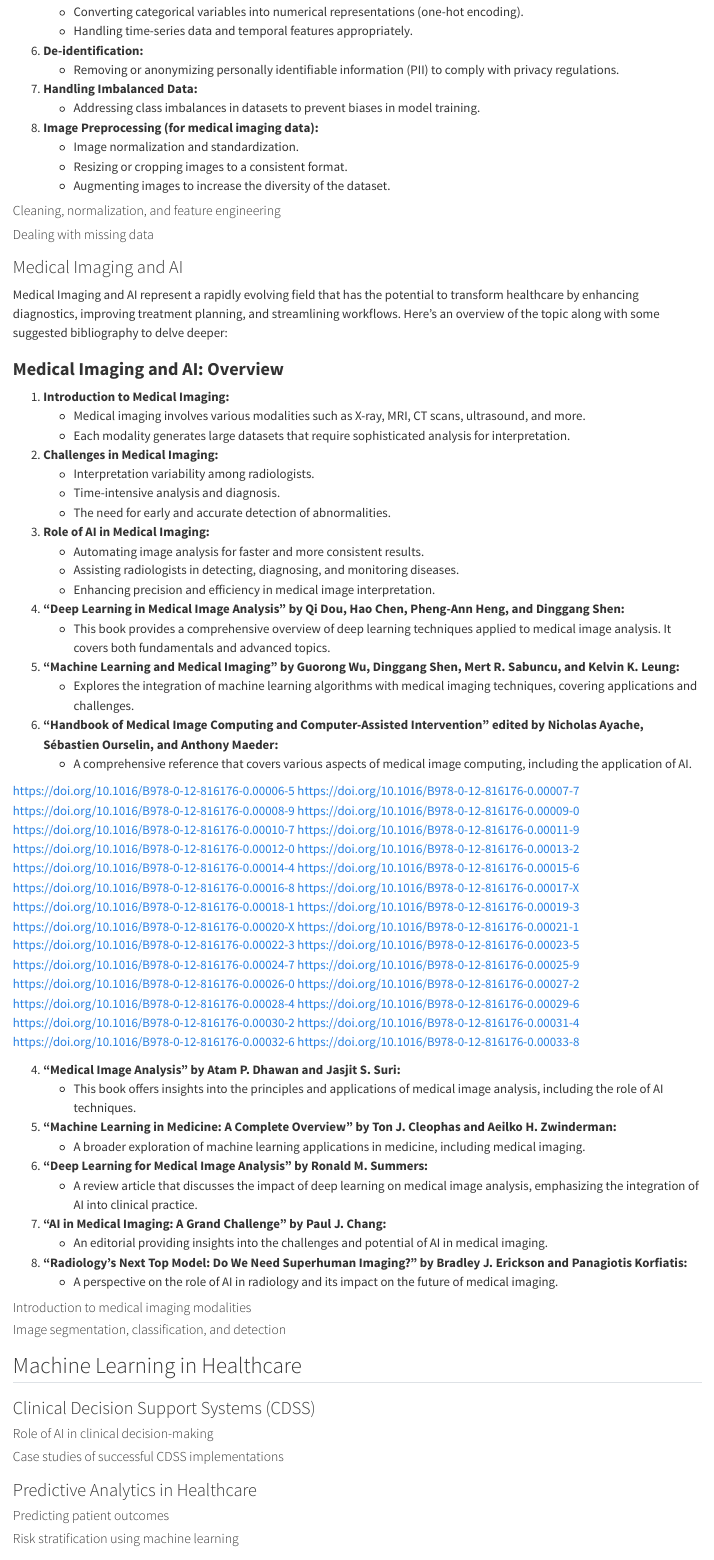
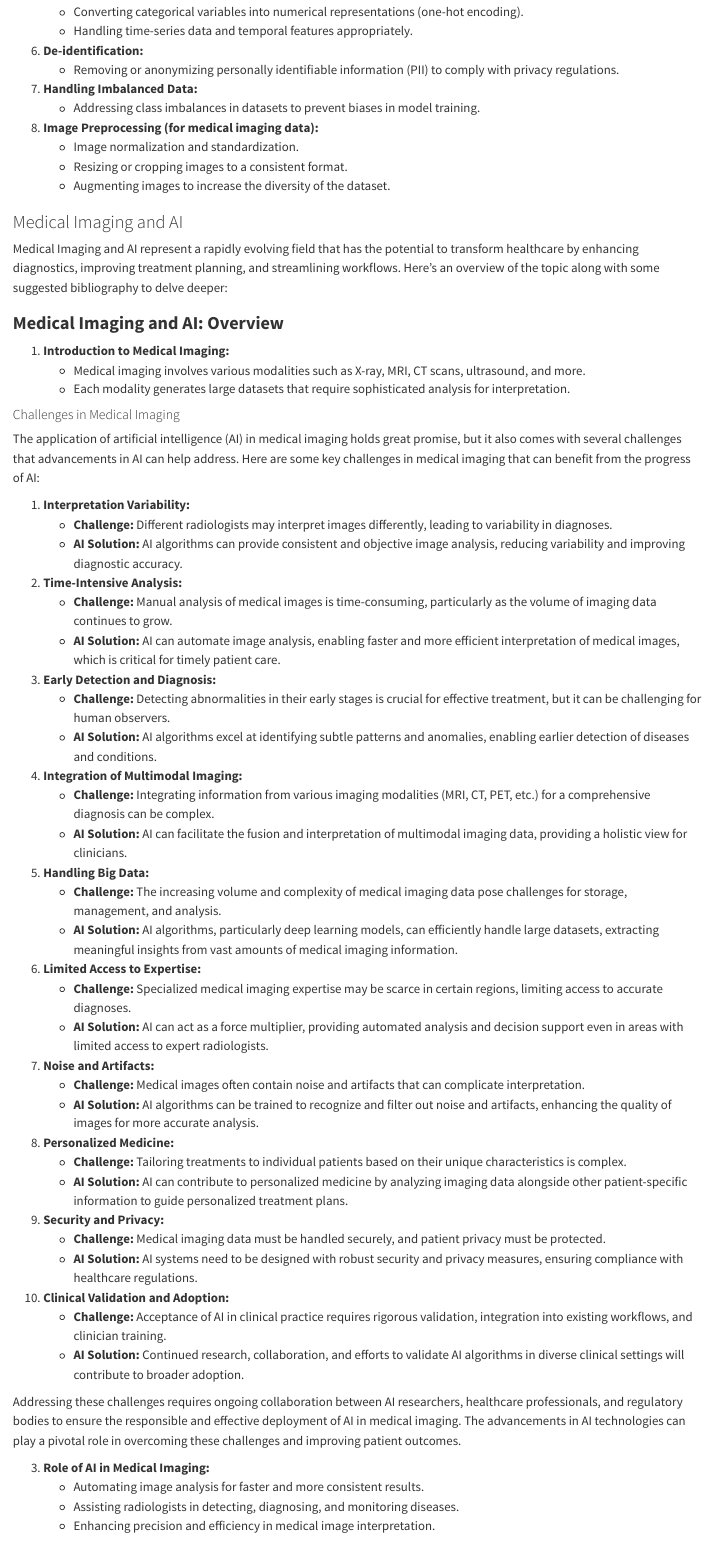
Before and after one commit to aotal/MedicalAI, a Quarto document (GPTchatSolution.qmd): the page in a window 1100 px wide, from 970 px down. Rendered offline with R 4.5, knitr and Pandoc in place of Quarto, with nearby package versions.

Commit message:
Seguimos

```diff
--- a/GPTchatSolution.qmd
+++ b/GPTchatSolution.qmd
@@ -59,10 +59,6 @@ Designing a course on artificial intelligence for a medical degree is an excelle
    - Augmenting images to increase the diversity of the dataset.
 
 
-#### Cleaning, normalization, and feature engineering
-
-#### Dealing with missing data
-
 ### Medical Imaging and AI
 
 Medical Imaging and AI represent a rapidly evolving field that has the potential to transform healthcare by enhancing diagnostics, improving treatment planning, and streamlining workflows. Here's an overview of the topic along with some suggested bibliography to delve deeper:
@@ -73,26 +69,57 @@ Medical Imaging and AI represent a rapidly evolving field that has the potential
    - Medical imaging involves various modalities such as X-ray, MRI, CT scans, ultrasound, and more.
    - Each modality generates large datasets that require sophisticated analysis for interpretation.
 
-2. **Challenges in Medical Imaging:**
-   - Interpretation variability among radiologists.
-   - Time-intensive analysis and diagnosis.
-   - The need for early and accurate detection of abnormalities.
+#### Challenges in Medical Imaging
+
+The application of artificial intelligence (AI) in medical imaging holds great promise, but it also comes with several challenges that advancements in AI can help address. Here are some key challenges in medical imaging that can benefit from the progress of AI:
+
+1. **Interpretation Variability:**
+   - **Challenge:** Different radiologists may interpret images differently, leading to variability in diagnoses.
+   - **AI Solution:** AI algorithms can provide consistent and objective image analysis, reducing variability and improving diagnostic accuracy.
+
+2. **Time-Intensive Analysis:**
+   - **Challenge:** Manual analysis of medical images is time-consuming, particularly as the volume of imaging data continues to grow.
+   - **AI Solution:** AI can automate image analysis, enabling faster and more efficient interpretation of medical images, which is critical for timely patient care.
+
+3. **Early Detection and Diagnosis:**
+   - **Challenge:** Detecting abnormalities in their early stages is crucial for effective treatment, but it can be challenging for human observers.
+   - **AI Solution:** AI algorithms excel at identifying subtle patterns and anomalies, enabling earlier detection of diseases and conditions.
+
+4. **Integration of Multimodal Imaging:**
+   - **Challenge:** Integrating information from various imaging modalities (MRI, CT, PET, etc.) for a comprehensive diagnosis can be complex.
+   - **AI Solution:** AI can facilitate the fusion and interpretation of multimodal imaging data, providing a holistic view for clinicians.
+
+5. **Handling Big Data:**
+   - **Challenge:** The increasing volume and complexity of medical imaging data pose challenges for storage, management, and analysis.
+   - **AI Solution:** AI algorithms, particularly deep learning models, can efficiently handle large datasets, extracting meaningful insights from vast amounts of medical imaging information.
+
+6. **Limited Access to Expertise:**
+   - **Challenge:** Specialized medical imaging expertise may be scarce in certain regions, limiting access to accurate diagnoses.
+   - **AI Solution:** AI can act as a force multiplier, providing automated analysis and decision support even in areas with limited access to expert radiologists.
+
+7. **Noise and Artifacts:**
+   - **Challenge:** Medical images often contain noise and artifacts that can complicate interpretation.
+   - **AI Solution:** AI algorithms can be trained to recognize and filter out noise and artifacts, enhancing the quality of images for more accurate analysis.
+
+8. **Personalized Medicine:**
+   - **Challenge:** Tailoring treatments to individual patients based on their unique characteristics is complex.
+   - **AI Solution:** AI can contribute to personalized medicine by analyzing imaging data alongside other patient-specific information to guide personalized treatment plans.
+
+9. **Security and Privacy:**
+   - **Challenge:** Medical imaging data must be handled securely, and patient privacy must be protected.
+   - **AI Solution:** AI systems need to be designed with robust security and privacy measures, ensuring compliance with healthcare regulations.
+
+10. **Clinical Validation and Adoption:**
+    - **Challenge:** Acceptance of AI in clinical practice requires rigorous validation, integration into existing workflows, and clinician training.
+    - **AI Solution:** Continued research, collaboration, and efforts to validate AI algorithms in diverse clinical settings will contribute to broader adoption.
+
+Addressing these challenges requires ongoing collaboration between AI researchers, healthcare professionals, and regulatory bodies to ensure the responsible and effective deployment of AI in medical imaging. The advancements in AI technologies can play a pivotal role in overcoming these challenges and improving patient outcomes.
 
 3. **Role of AI in Medical Imaging:**
    - Automating image analysis for faster and more consistent results.
    - Assisting radiologists in detecting, diagnosing, and monitoring diseases.
    - Enhancing precision and efficiency in medical image interpretation.
 
-
-
-1. **"Deep Learning in Medical Image Analysis" by Qi Dou, Hao Chen, Pheng-Ann Heng, and Dinggang Shen:**
-   - This book provides a comprehensive overview of deep learning techniques applied to medical image analysis. It covers both fundamentals and advanced topics.
-
-2. **"Machine Learning and Medical Imaging" by Guorong Wu, Dinggang Shen, Mert R. Sabuncu, and Kelvin K. Leung:**
-   - Explores the integration of machine learning algorithms with medical imaging techniques, covering applications and challenges.
-
-3. **"Handbook of Medical Image Computing and Computer-Assisted Intervention" edited by Nicholas Ayache, Sébastien Ourselin, and Anthony Maeder:**
-   - A comprehensive reference that covers various aspects of medical image computing, including the application of AI.
 
 https://doi.org/10.1016/B978-0-12-816176-0.00006-5
 https://doi.org/10.1016/B978-0-12-816176-0.00007-7
```
